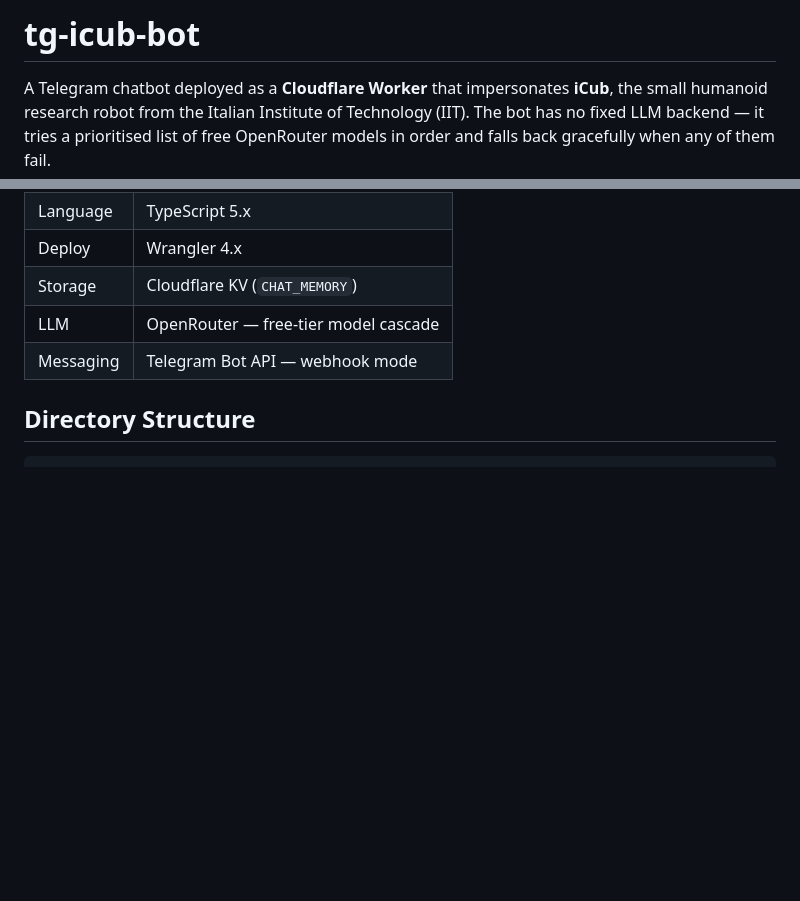
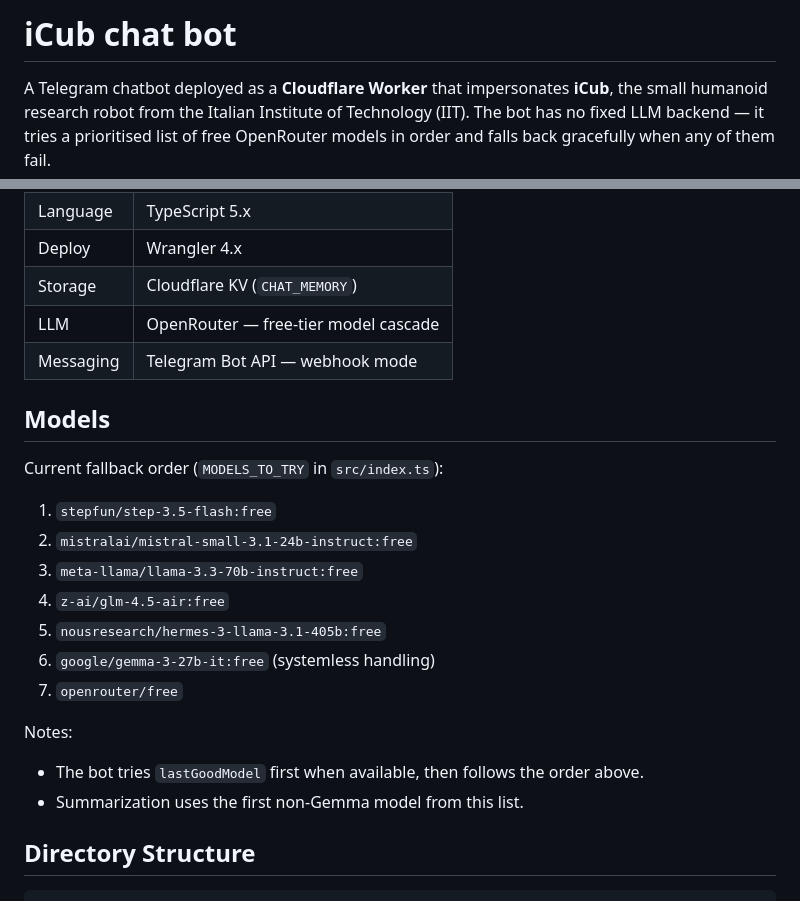
Before and after one commit to nimaabaeian/icub_chatbot, a Markdown page: README.md, 2 parts joined by grey strips. GitHub-like rendering; blank space fills up the shorter version.

```diff
--- a/README.md
+++ b/README.md
@@ -1,4 +1,4 @@
-# tg-icub-bot
+# iCub chat bot
 
 A Telegram chatbot deployed as a **Cloudflare Worker** that impersonates **iCub**, the small humanoid research robot from the Italian Institute of Technology (IIT). The bot has no fixed LLM backend — it tries a prioritised list of free OpenRouter models in order and falls back gracefully when any of them fail.
 
@@ -12,6 +12,22 @@ A Telegram chatbot deployed as a **Cloudflare Worker** that impersonates **iCub*
 | Storage | Cloudflare KV (`CHAT_MEMORY`) |
 | LLM | OpenRouter — free-tier model cascade |
 | Messaging | Telegram Bot API — webhook mode |
+
+## Models
+
+Current fallback order (`MODELS_TO_TRY` in `src/index.ts`):
+
+1. `stepfun/step-3.5-flash:free`
+2. `mistralai/mistral-small-3.1-24b-instruct:free`
+3. `meta-llama/llama-3.3-70b-instruct:free`
+4. `z-ai/glm-4.5-air:free`
+5. `nousresearch/hermes-3-llama-3.1-405b:free`
+6. `google/gemma-3-27b-it:free` (systemless handling)
+7. `openrouter/free`
+
+Notes:
+- The bot tries `lastGoodModel` first when available, then follows the order above.
+- Summarization uses the first non-Gemma model from this list.
 
 ## Directory Structure
 
```
